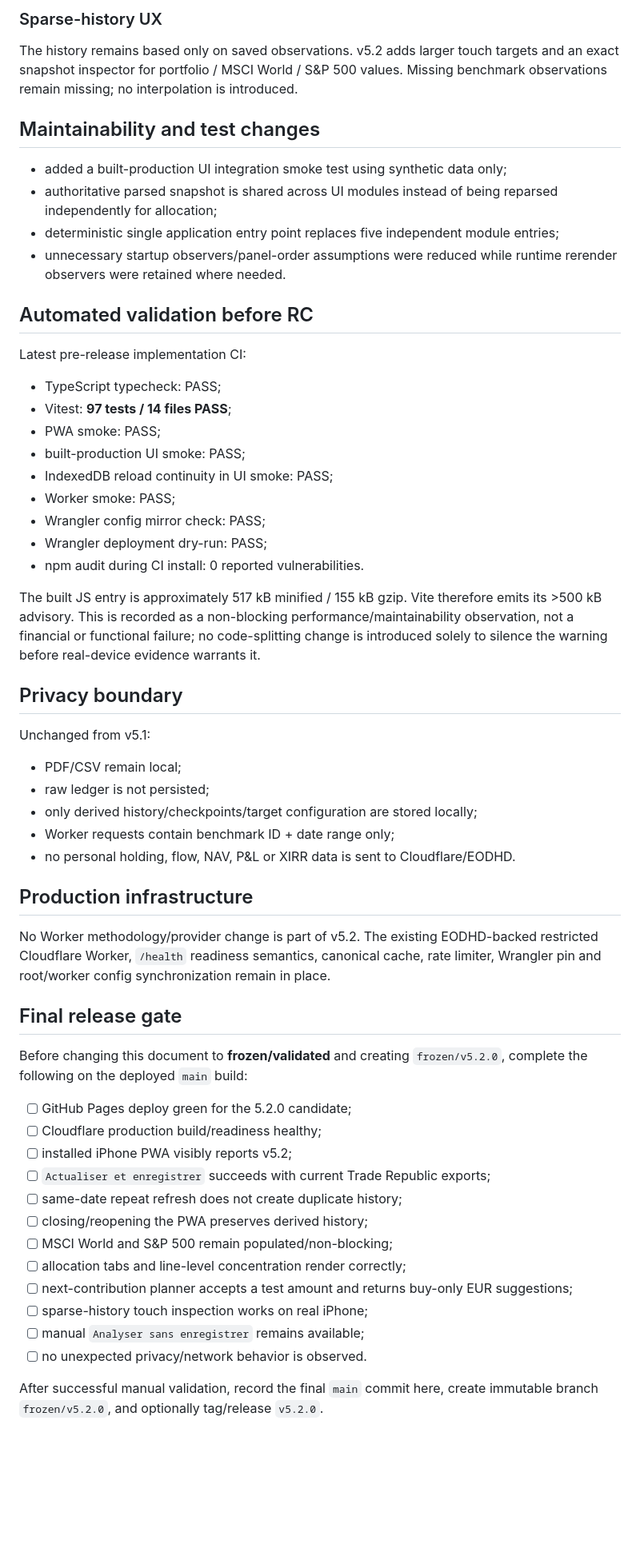
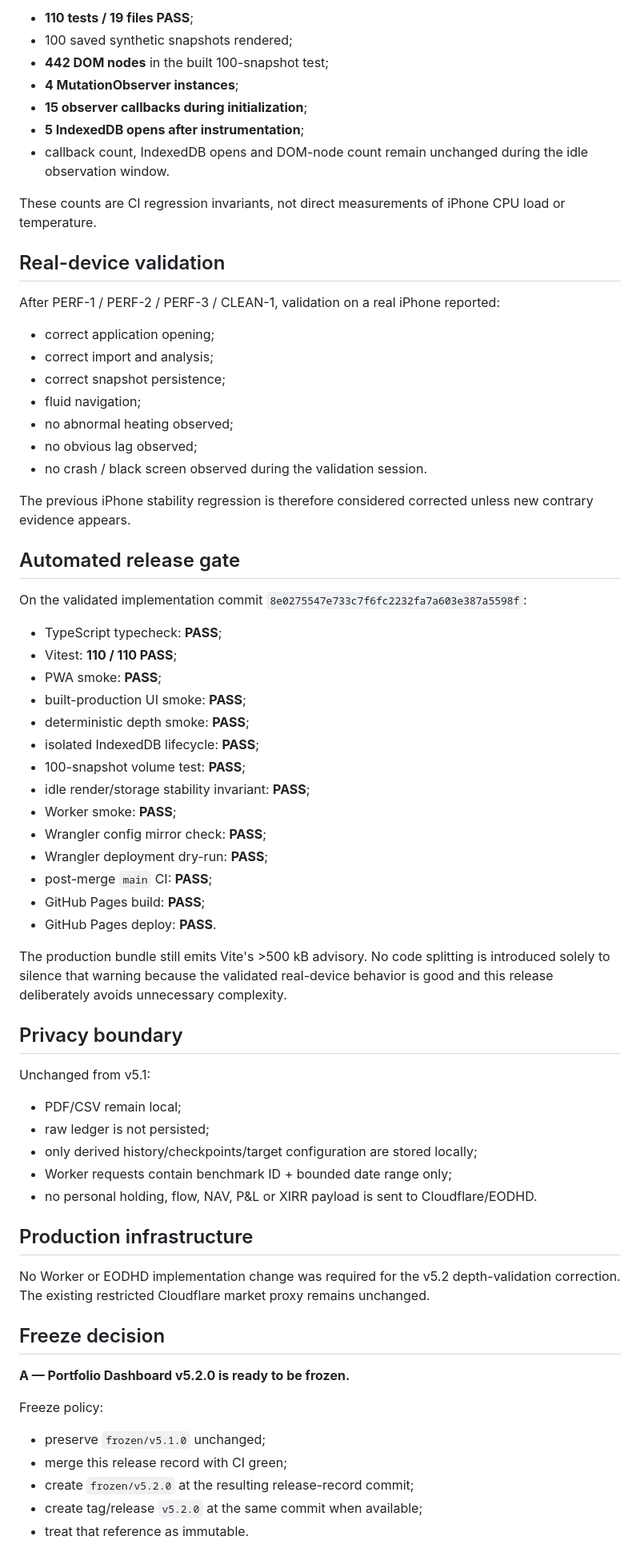
Before and after one commit to Alanb3110/portfolio-dashboard, a Markdown page: docs/RELEASE_V5.2.md, the part around one of its changes. Shown at 80% size. Drawn GitHub-style; blank space fills up the shorter version.

Commit message:
docs: finalize v5.2 release record

```diff
--- a/docs/RELEASE_V5.2.md
+++ b/docs/RELEASE_V5.2.md
@@ -92,30 +143,48 @@ An ETF remains one line; these metrics must not be interpreted as look-through e
 
-### Sparse-history UX
+- **110 tests / 19 files PASS**;
+- 100 saved synthetic snapshots rendered;
+- **442 DOM nodes** in the built 100-snapshot test;
+- **4 MutationObserver instances**;
+- **15 observer callbacks during initialization**;
+- **5 IndexedDB opens after instrumentation**;
+- callback count, IndexedDB opens and DOM-node count remain unchanged during the idle observation window.
 
-The history remains based only on saved observations. v5.2 adds larger touch targets and an exact snapshot inspector for portfolio / MSCI World / S&P 500 values. Missing benchmark observations remain missing; no interpolation is introduced.
+These counts are CI regression invariants, not direct measurements of iPhone CPU load or temperature.
 
-## Maintainability and test changes
+## Real-device validation
 
-- added a built-production UI integration smoke test using synthetic data only;
-- authoritative parsed snapshot is shared across UI modules instead of being reparsed independently for allocation;
-- deterministic single application entry point replaces five independent module entries;
-- unnecessary startup observers/panel-order assumptions were reduced while runtime rerender observers were retained where needed.
+After PERF-1 / PERF-2 / PERF-3 / CLEAN-1, validation on a real iPhone reported:
 
-## Automated validation before RC
+- correct application opening;
+- correct import and analysis;
+- correct snapshot persistence;
+- fluid navigation;
+- no abnormal heating observed;
+- no obvious lag observed;
+- no crash / black screen observed during the validation session.
 
-Latest pre-release implementation CI:
+The previous iPhone stability regression is therefore considered corrected unless new contrary evidence appears.
 
-- TypeScript typecheck: PASS;
-- Vitest: **97 tests / 14 files PASS**;
-- PWA smoke: PASS;
-- built-production UI smoke: PASS;
-- IndexedDB reload continuity in UI smoke: PASS;
-- Worker smoke: PASS;
-- Wrangler config mirror check: PASS;
-- Wrangler deployment dry-run: PASS;
-- npm audit during CI install: 0 reported vulnerabilities.
+## Automated release gate
 
-The built JS entry is approximately 517 kB minified / 155 kB gzip. Vite therefore emits its >500 kB advisory. This is recorded as a non-blocking performance/maintainability observation, not a financial or functional failure; no code-splitting change is introduced solely to silence the warning before real-device evidence warrants it.
+On the validated implementation commit `8e0275547e733c7f6fc2232fa7a603e387a5598f`:
+
+- TypeScript typecheck: **PASS**;
+- Vitest: **110 / 110 PASS**;
+- PWA smoke: **PASS**;
+- built-production UI smoke: **PASS**;
+- deterministic depth smoke: **PASS**;
+- isolated IndexedDB lifecycle: **PASS**;
+- 100-snapshot volume test: **PASS**;
+- idle render/storage stability invariant: **PASS**;
+- Worker smoke: **PASS**;
+- Wrangler config mirror check: **PASS**;
+- Wrangler deployment dry-run: **PASS**;
+- post-merge `main` CI: **PASS**;
+- GitHub Pages build: **PASS**;
+- GitHub Pages deploy: **PASS**.
+
+The production bundle still emits Vite's >500 kB advisory. No code splitting is introduced solely to silence that warning because the validated real-device behavior is good and this release deliberately avoids unnecessary complexity.
 
 ## Privacy boundary
 
@@ -124,28 +193,21 @@ Unchanged from v5.1:
 - PDF/CSV remain local;
 - raw ledger is not persisted;
 - only derived history/checkpoints/target configuration are stored locally;
-- Worker requests contain benchmark ID + date range only;
-- no personal holding, flow, NAV, P&L or XIRR data is sent to Cloudflare/EODHD.
+- Worker requests contain benchmark ID + bounded date range only;
+- no personal holding, flow, NAV, P&L or XIRR payload is sent to Cloudflare/EODHD.
 
 ## Production infrastructure
 
-No Worker methodology/provider change is part of v5.2. The existing EODHD-backed restricted Cloudflare Worker, `/health` readiness semantics, canonical cache, rate limiter, Wrangler pin and root/worker config synchronization remain in place.
+No Worker or EODHD implementation change was required for the v5.2 depth-validation correction. The existing restricted Cloudflare market proxy remains unchanged.
 
-## Final release gate
+## Freeze decision
 
-Before changing this document to **frozen/validated** and creating `frozen/v5.2.0`, complete the following on the deployed `main` build:
+**A — Portfolio Dashboard v5.2.0 is ready to be frozen.**
 
-- [ ] GitHub Pages deploy green for the 5.2.0 candidate;
-- [ ] Cloudflare production build/readiness healthy;
-- [ ] installed iPhone PWA visibly reports v5.2;
-- [ ] `Actualiser et enregistrer` succeeds with current Trade Republic exports;
-- [ ] same-date repeat refresh does not create duplicate history;
-- [ ] closing/reopening the PWA preserves derived history;
-- [ ] MSCI World and S&P 500 remain populated/non-blocking;
-- [ ] allocation tabs and line-level concentration render correctly;
-- [ ] next-contribution planner accepts a test amount and returns buy-only EUR suggestions;
-- [ ] sparse-history touch inspection works on real iPhone;
-- [ ] manual `Analyser sans enregistrer` remains available;
-- [ ] no unexpected privacy/network behavior is observed.
+Freeze policy:
 
-After successful manual validation, record the final `main` commit here, create immutable branch `frozen/v5.2.0`, and optionally tag/release `v5.2.0`.
+- preserve `frozen/v5.1.0` unchanged;
+- merge this release record with CI green;
+- create `frozen/v5.2.0` at the resulting release-record commit;
+- create tag/release `v5.2.0` at the same commit when available;
+- treat that reference as immutable.
```
Also changed, not shown: other parts of docs/RELEASE_V5.2.md (+95 -44 lines).
